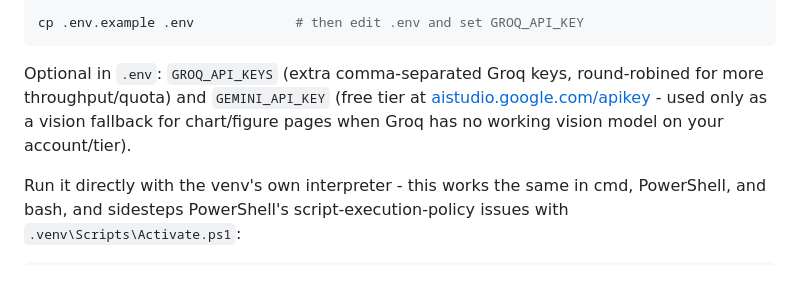
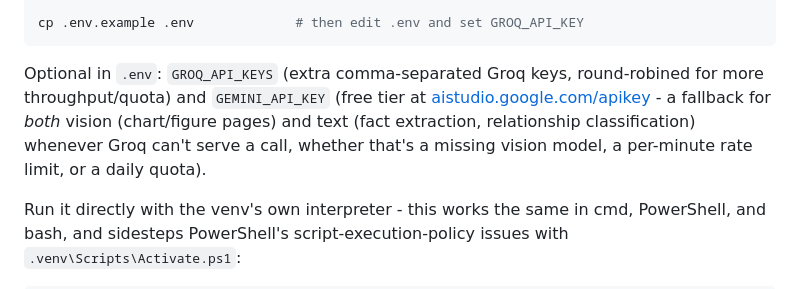
Before and after one commit to colin-110/fact-knowledge-layer, a Markdown page: README.md, the part around the change. GitHub-like rendering.

Commit message:
docs: correct stale description of Gemini's role (now also a text fallback)
Co-Authored-By: Claude Sonnet 5 <noreply@anthropic.com>

````diff
--- a/README.md
+++ b/README.md
@@ -17,8 +17,9 @@ cp .env.example .env             # then edit .env and set GROQ_API_KEY
 ```
 
 Optional in `.env`: `GROQ_API_KEYS` (extra comma-separated Groq keys, round-robined for more throughput/quota)
-and `GEMINI_API_KEY` (free tier at [aistudio.google.com/apikey](https://aistudio.google.com/apikey) - used only
-as a vision fallback for chart/figure pages when Groq has no working vision model on your account/tier).
+and `GEMINI_API_KEY` (free tier at [aistudio.google.com/apikey](https://aistudio.google.com/apikey) - a fallback
+for *both* vision (chart/figure pages) and text (fact extraction, relationship classification) whenever Groq
+can't serve a call, whether that's a missing vision model, a per-minute rate limit, or a daily quota).
 
 Run it directly with the venv's own interpreter - this works the same in cmd, PowerShell, and bash, and
 sidesteps PowerShell's script-execution-policy issues with `.venv\Scripts\Activate.ps1`:
````
